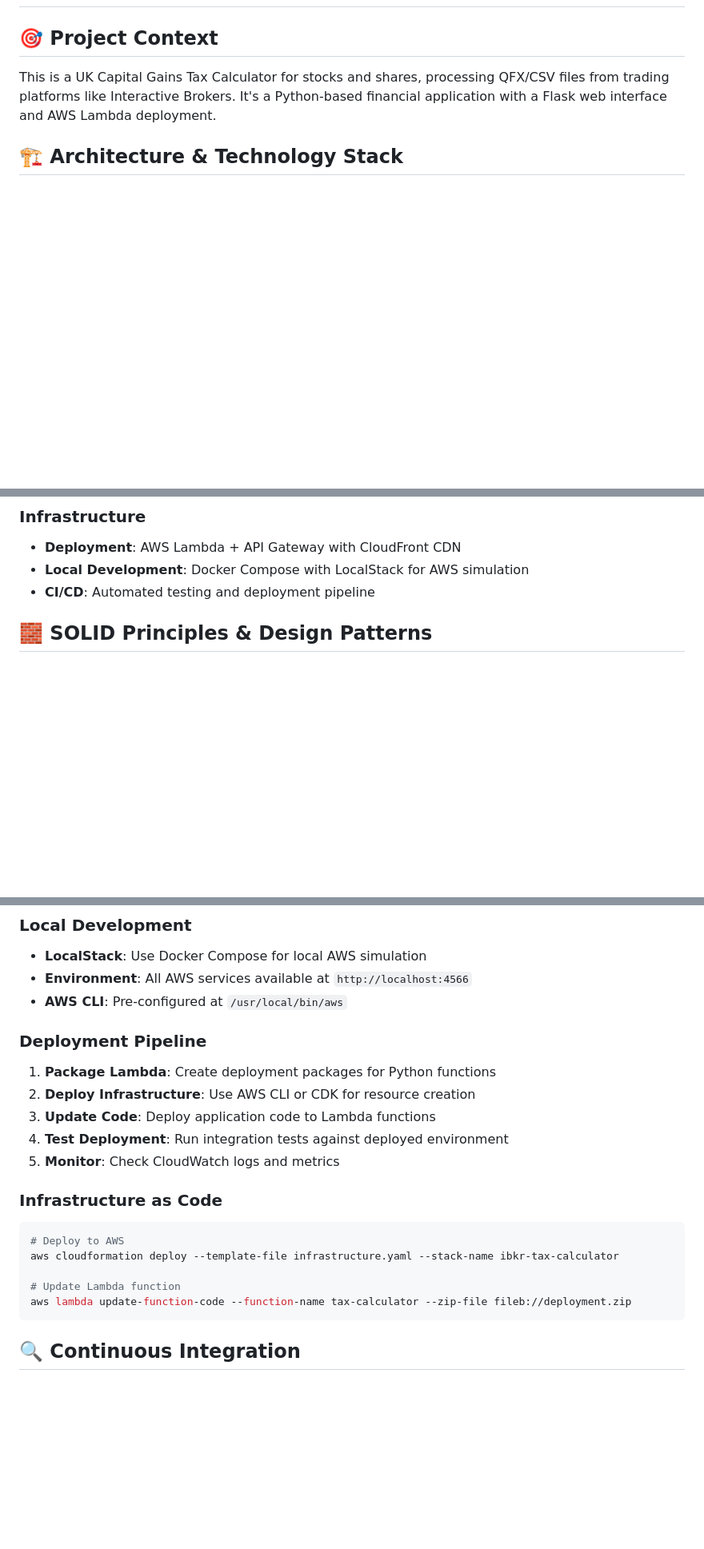
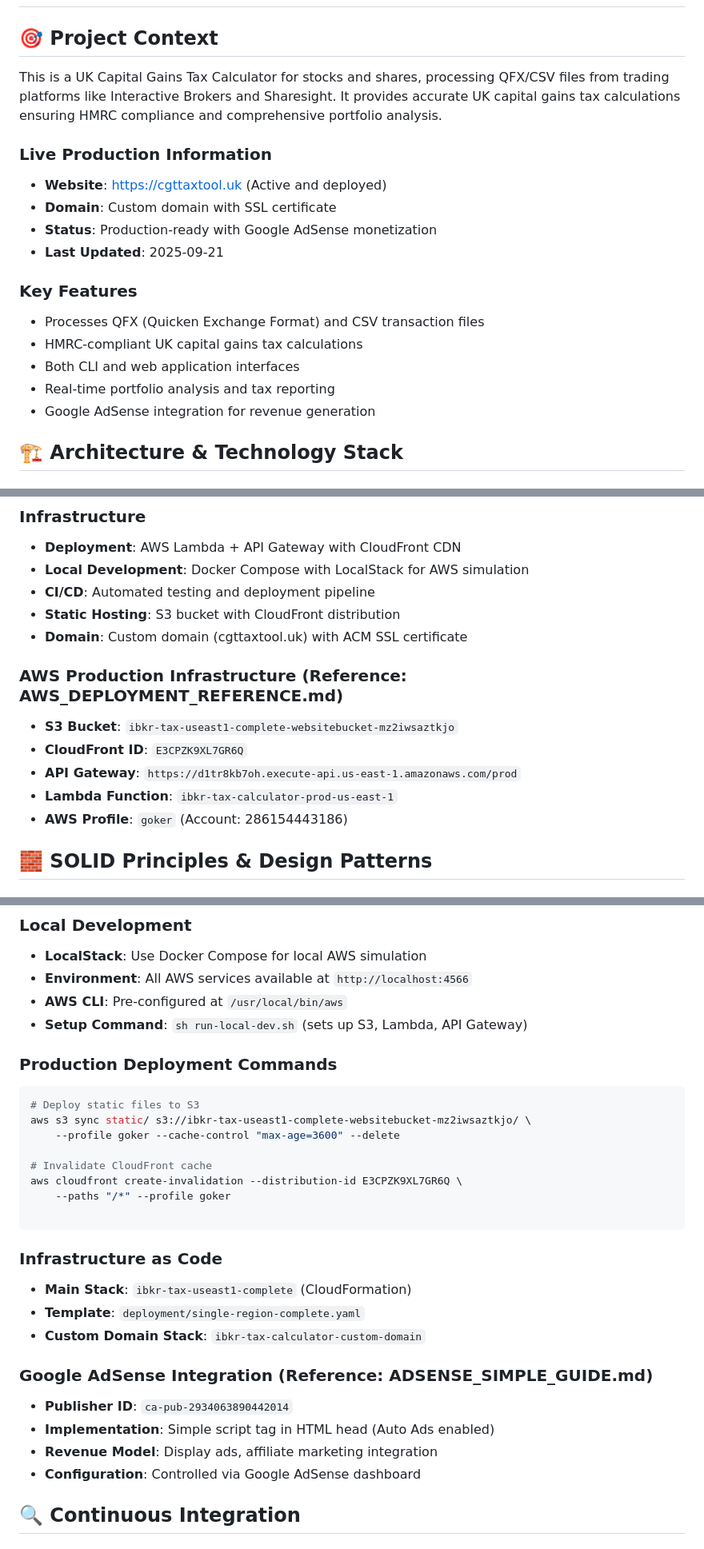
Before and after one commit to skyersoft/uk-shares-and-stocks-tax-calculation, a Markdown page: .github/instructions/copilot-comprehensive-instructions.md, 3 parts joined by grey strips. Shown: that part at 80% size. Rendered like a GitHub page; blank space fills up the shorter version.

Commit message:
updated copilot instructions

````diff
--- a/.github/instructions/copilot-comprehensive-instructions.md
+++ b/.github/instructions/copilot-comprehensive-instructions.md
@@ -5,7 +5,20 @@ applyTo: '**'
 # IBKR Tax Calculator - Copilot System Instructions
 
 ## 🎯 Project Context
-This is a UK Capital Gains Tax Calculator for stocks and shares, processing QFX/CSV files from trading platforms like Interactive Brokers. It's a Python-based financial application with a Flask web interface and AWS Lambda deployment.
+This is a UK Capital Gains Tax Calculator for stocks and shares, processing QFX/CSV files from trading platforms like Interactive Brokers and Sharesight. It provides accurate UK capital gains tax calculations ensuring HMRC compliance and comprehensive portfolio analysis.
+
+### Live Production Information
+- **Website**: https://cgttaxtool.uk (Active and deployed)
+- **Domain**: Custom domain with SSL certificate
+- **Status**: Production-ready with Google AdSense monetization
+- **Last Updated**: 2025-09-21
+
+### Key Features
+- Processes QFX (Quicken Exchange Format) and CSV transaction files
+- HMRC-compliant UK capital gains tax calculations
+- Both CLI and web application interfaces
+- Real-time portfolio analysis and tax reporting
+- Google AdSense integration for revenue generation
 
 ## 🏗️ Architecture & Technology Stack
 
@@ -25,6 +38,15 @@ This is a UK Capital Gains Tax Calculator for stocks and shares, processing QFX/
 - **Deployment**: AWS Lambda + API Gateway with CloudFront CDN
 - **Local Development**: Docker Compose with LocalStack for AWS simulation
 - **CI/CD**: Automated testing and deployment pipeline
+- **Static Hosting**: S3 bucket with CloudFront distribution
+- **Domain**: Custom domain (cgttaxtool.uk) with ACM SSL certificate
+
+### AWS Production Infrastructure (Reference: AWS_DEPLOYMENT_REFERENCE.md)
+- **S3 Bucket**: `ibkr-tax-useast1-complete-websitebucket-mz2iwsaztkjo`
+- **CloudFront ID**: `E3CPZK9XL7GR6Q`
+- **API Gateway**: `https://d1tr8kb7oh.execute-api.us-east-1.amazonaws.com/prod`
+- **Lambda Function**: `ibkr-tax-calculator-prod-us-east-1`
+- **AWS Profile**: `goker` (Account: 286154443186)
 
 ## 🧱 SOLID Principles & Design Patterns
 
@@ -315,22 +380,30 @@ def test_file_upload_functionality(page):
 - **LocalStack**: Use Docker Compose for local AWS simulation
 - **Environment**: All AWS services available at `http://localhost:4566`
 - **AWS CLI**: Pre-configured at `/usr/local/bin/aws`
+- **Setup Command**: `sh run-local-dev.sh` (sets up S3, Lambda, API Gateway)
 
-### Deployment Pipeline
-1. **Package Lambda**: Create deployment packages for Python functions
-2. **Deploy Infrastructure**: Use AWS CLI or CDK for resource creation
-3. **Update Code**: Deploy application code to Lambda functions
-4. **Test Deployment**: Run integration tests against deployed environment
-5. **Monitor**: Check CloudWatch logs and metrics
+### Production Deployment Commands
+```bash
+# Deploy static files to S3
+aws s3 sync static/ s3://ibkr-tax-useast1-complete-websitebucket-mz2iwsaztkjo/ \
+    --profile goker --cache-control "max-age=3600" --delete
+
+# Invalidate CloudFront cache
+aws cloudfront create-invalidation --distribution-id E3CPZK9XL7GR6Q \
+    --paths "/*" --profile goker
+
+```
 
 ### Infrastructure as Code
-```bash
-# Deploy to AWS
-aws cloudformation deploy --template-file infrastructure.yaml --stack-name ibkr-tax-calculator
+- **Main Stack**: `ibkr-tax-useast1-complete` (CloudFormation)
+- **Template**: `deployment/single-region-complete.yaml`
+- **Custom Domain Stack**: `ibkr-tax-calculator-custom-domain`
 
-# Update Lambda function
-aws lambda update-function-code --function-name tax-calculator --zip-file fileb://deployment.zip
-```
+### Google AdSense Integration (Reference: ADSENSE_SIMPLE_GUIDE.md)
+- **Publisher ID**: `ca-pub-2934063890442014`
+- **Implementation**: Simple script tag in HTML head (Auto Ads enabled)
+- **Revenue Model**: Display ads, affiliate marketing integration
+- **Configuration**: Controlled via Google AdSense dashboard
 
 ## 🔍 Continuous Integration
 
````
Also changed, not shown: other parts of .github/instructions/copilot-comprehensive-instructions.md (+74 -2 lines).
